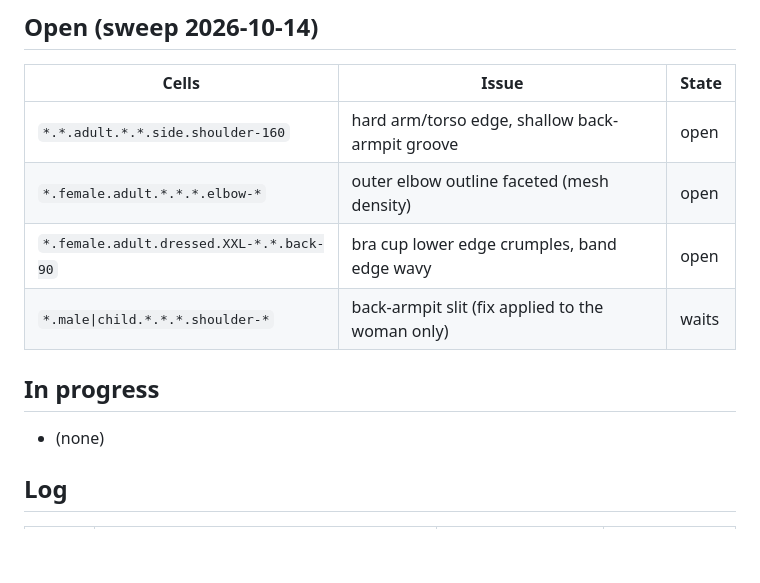
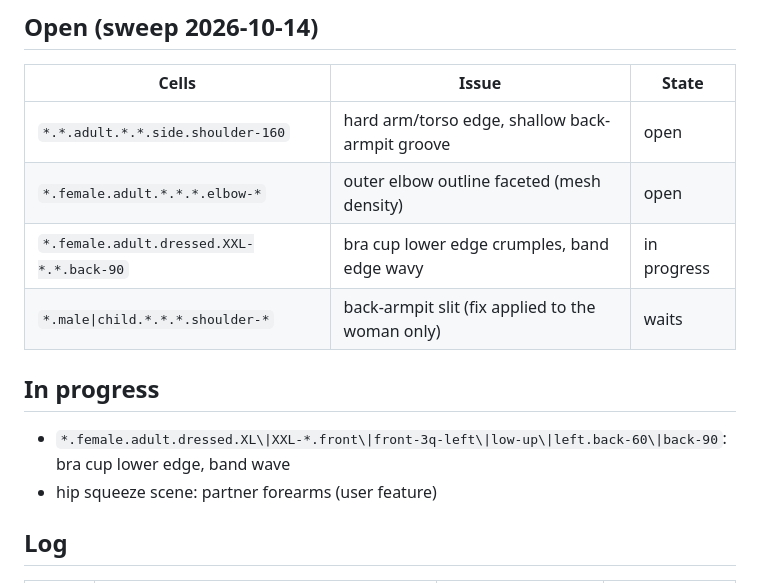
Before and after one commit to solomonxie/every-body, a Markdown page: testing/body-checkpoints.md, the part around the change. Rendered like a GitHub page; blank space fills up the shorter version.

Commit message:
Checkpoints: bra cup edge pick

```diff
--- a/testing/body-checkpoints.md
+++ b/testing/body-checkpoints.md
@@ -64,12 +64,13 @@ Render: app renderer `scripts/render_body/render.sh` (needs Mac unlocked), else
 |---|---|---|
 | `*.*.adult.*.*.side.shoulder-160` | hard arm/torso edge, shallow back-armpit groove | open |
 | `*.female.adult.*.*.*.elbow-*` | outer elbow outline faceted (mesh density) | open |
-| `*.female.adult.dressed.XXL-*.*.back-90` | bra cup lower edge crumples, band edge wavy | open |
+| `*.female.adult.dressed.XXL-*.*.back-90` | bra cup lower edge crumples, band edge wavy | in progress |
 | `*.male\|child.*.*.*.shoulder-*` | back-armpit slit (fix applied to the woman only) | waits |
 
 ## In progress
 
-- (none)
+- `*.female.adult.dressed.XL\|XXL-*.front\|front-3q-left\|low-up\|left.back-60\|back-90`: bra cup lower edge, band wave
+- hip squeeze scene: partner forearms (user feature)
 
 ## Log
 
```
